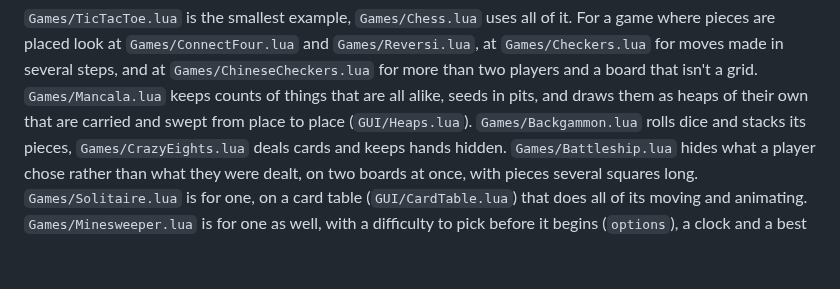
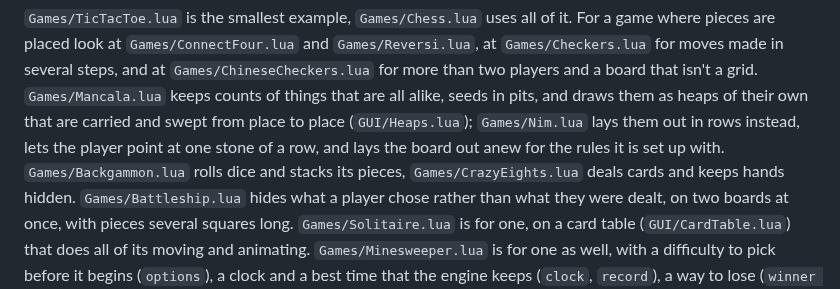
Before and after one commit to jeany55/forever-games, a Markdown page: CONTRIBUTING.md, the part around the change. Drawn GitHub-style; blank space fills up the shorter version.

```diff
--- a/CONTRIBUTING.md
+++ b/CONTRIBUTING.md
@@ -219,7 +219,9 @@ where pieces are placed look at `Games/ConnectFour.lua` and `Games/Reversi.lua`,
 `Games/Checkers.lua` for moves made in several steps, and at `Games/ChineseCheckers.lua` for more
 than two players and a board that isn't a grid. `Games/Mancala.lua` keeps counts of things
 that are all alike, seeds in pits, and draws them as heaps of their own that are carried and
-swept from place to place (`GUI/Heaps.lua`). `Games/Backgammon.lua` rolls dice and stacks
+swept from place to place (`GUI/Heaps.lua`); `Games/Nim.lua` lays them out in rows instead, lets
+the player point at one stone of a row, and lays the board out anew for the rules it is set up
+with. `Games/Backgammon.lua` rolls dice and stacks
 its pieces, `Games/CrazyEights.lua` deals cards and keeps hands hidden. `Games/Battleship.lua`
 hides what a player chose rather than what they were dealt, on two boards at once, with pieces
 several squares long. `Games/Solitaire.lua` is for one, on a card table (`GUI/CardTable.lua`)
```
Also changed, not shown: README.md (+10 -0 lines), .github/readme/icons/nim.png (added), 15 other files.
